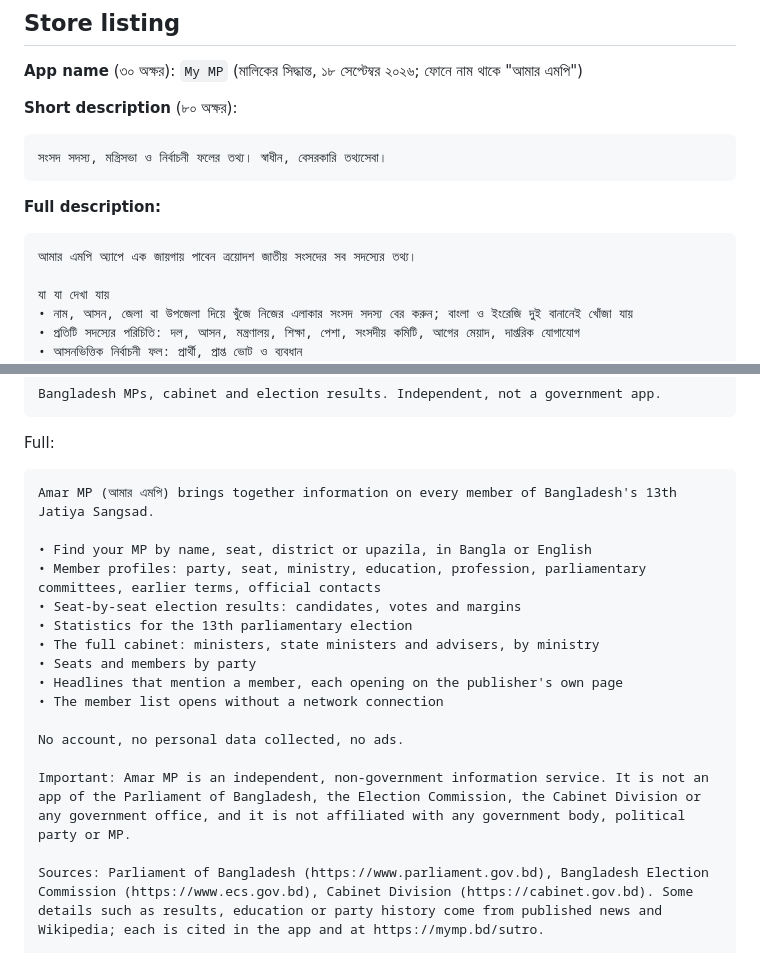
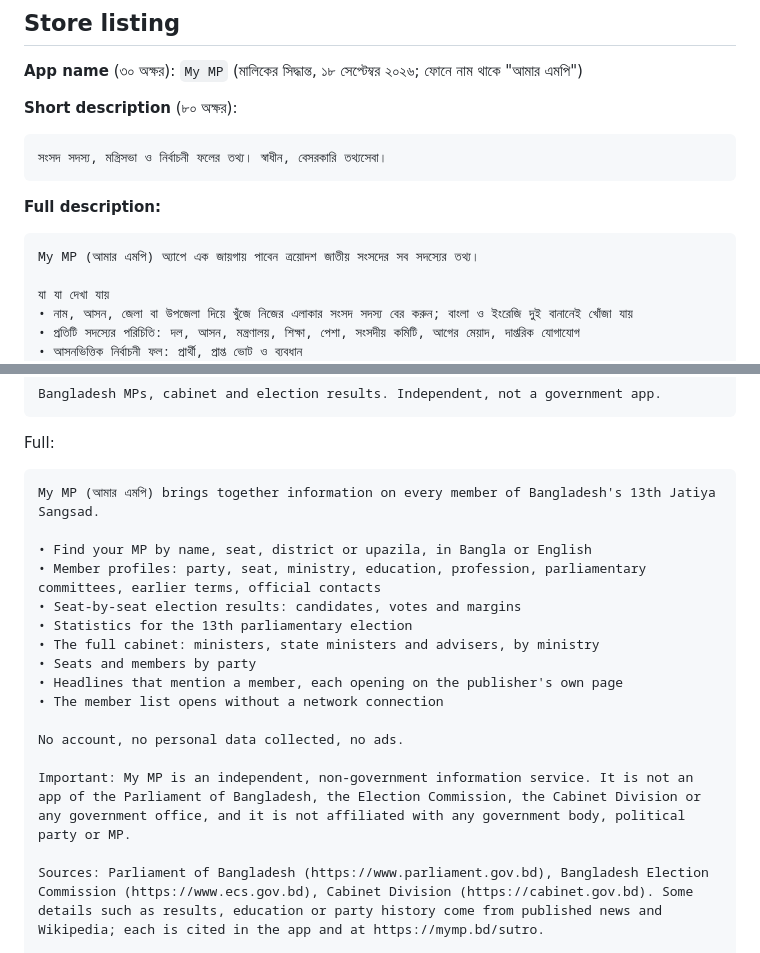
Before and after one commit to sumongetup/mymp-app, a Markdown page: docs/play-store.md, 2 parts joined by grey strips. GitHub-like rendering.

Commit message:
docs: listing text names the app My MP
Co-Authored-By: Claude Opus 5 <noreply@anthropic.com>

````diff
--- a/docs/play-store.md
+++ b/docs/play-store.md
@@ -28,7 +28,7 @@ Play Console-এ যা যা লিখতে হয়, হুবহু। ন
 **Full description:**
 
 ```
-আমার এমপি অ্যাপে এক জায়গায় পাবেন ত্রয়োদশ জাতীয় সংসদের সব সদস্যের তথ্য।
+My MP (আমার এমপি) অ্যাপে এক জায়গায় পাবেন ত্রয়োদশ জাতীয় সংসদের সব সদস্যের তথ্য।
 
 যা যা দেখা যায়
 • নাম, আসন, জেলা বা উপজেলা দিয়ে খুঁজে নিজের এলাকার সংসদ সদস্য বের করুন; বাংলা ও ইংরেজি দুই বানানেই খোঁজা যায়
@@ -66,7 +66,7 @@ Bangladesh MPs, cabinet and election results. Independent, not a government app.
 Full:
 
 ```
-Amar MP (আমার এমপি) brings together information on every member of Bangladesh's 13th Jatiya Sangsad.
+My MP (আমার এমপি) brings together information on every member of Bangladesh's 13th Jatiya Sangsad.
 
 • Find your MP by name, seat, district or upazila, in Bangla or English
 • Member profiles: party, seat, ministry, education, profession, parliamentary committees, earlier terms, official contacts
@@ -79,7 +79,7 @@ Amar MP (আমার এমপি) brings together information on every member
 
 No account, no personal data collected, no ads.
 
-Important: Amar MP is an independent, non-government information service. It is not an app of the Parliament of Bangladesh, the Election Commission, the Cabinet Division or any government office, and it is not affiliated with any government body, political party or MP.
+Important: My MP is an independent, non-government information service. It is not an app of the Parliament of Bangladesh, the Election Commission, the Cabinet Division or any government office, and it is not affiliated with any government body, political party or MP.
 
 Sources: Parliament of Bangladesh (https://www.parliament.gov.bd), Bangladesh Election Commission (https://www.ecs.gov.bd), Cabinet Division (https://cabinet.gov.bd). Some details such as results, education or party history come from published news and Wikipedia; each is cited in the app and at https://mymp.bd/sutro.
 
````
